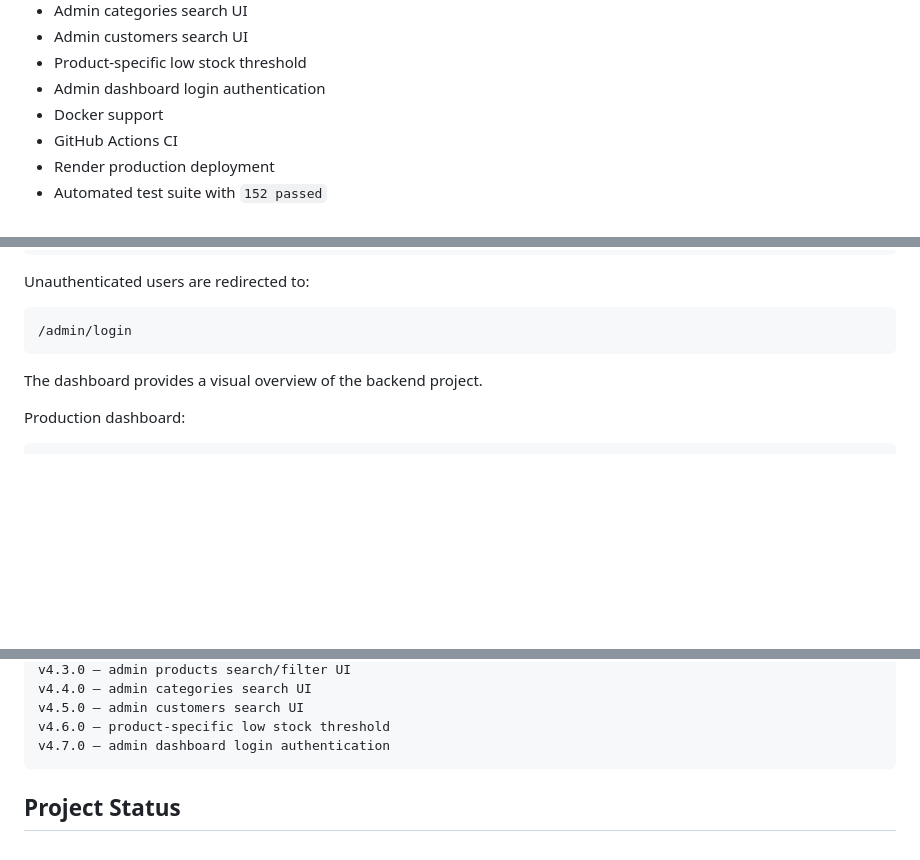
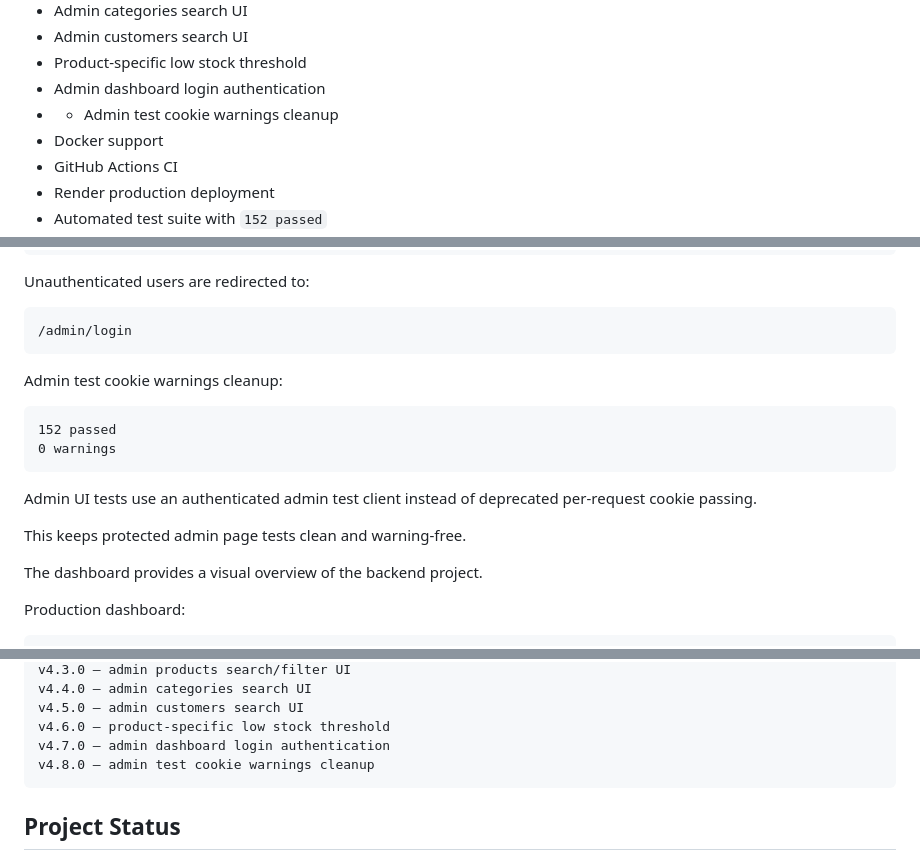
Before and after one commit to Pavlo-Stelmakh/online_shop, a Markdown page: README.md, 3 parts joined by grey strips. Drawn GitHub-style; blank space fills up the shorter version.

Commit message:
Document admin test cookie warnings cleanup

````diff
--- a/README.md
+++ b/README.md
@@ -170,6 +170,7 @@ GitHub Actions is used for CI checks on pull requests and main branch updates.
 - Admin customers search UI
 - Product-specific low stock threshold
 - Admin dashboard login authentication
+- - Admin test cookie warnings cleanup
 - Docker support
 - GitHub Actions CI
 - Render production deployment
@@ -524,6 +525,17 @@ Unauthenticated users are redirected to:
 ```text
 /admin/login
 ```
+
+Admin test cookie warnings cleanup:
+
+```text
+152 passed
+0 warnings
+```
+
+Admin UI tests use an authenticated admin test client instead of deprecated per-request cookie passing.
+
+This keeps protected admin page tests clean and warning-free.
 
 The dashboard provides a visual overview of the backend project.
 
@@ -2554,6 +2566,7 @@ v4.4.0 — admin categories search UI
 v4.5.0 — admin customers search UI
 v4.6.0 — product-specific low stock threshold
 v4.7.0 — admin dashboard login authentication
+v4.8.0 — admin test cookie warnings cleanup
 ```
 ## Project Status
 
````
